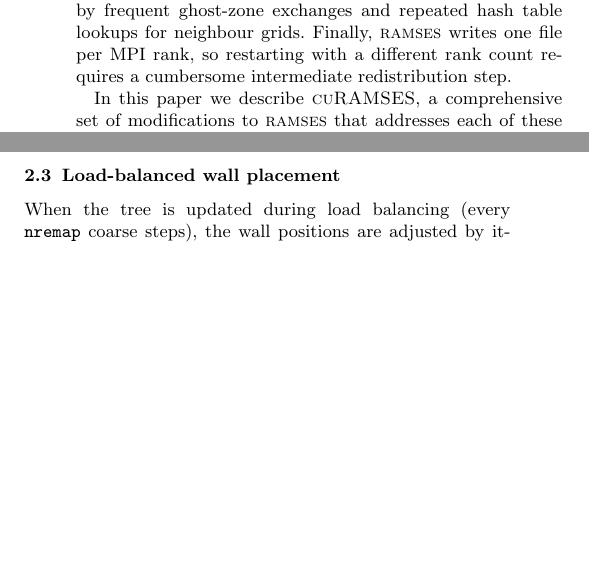
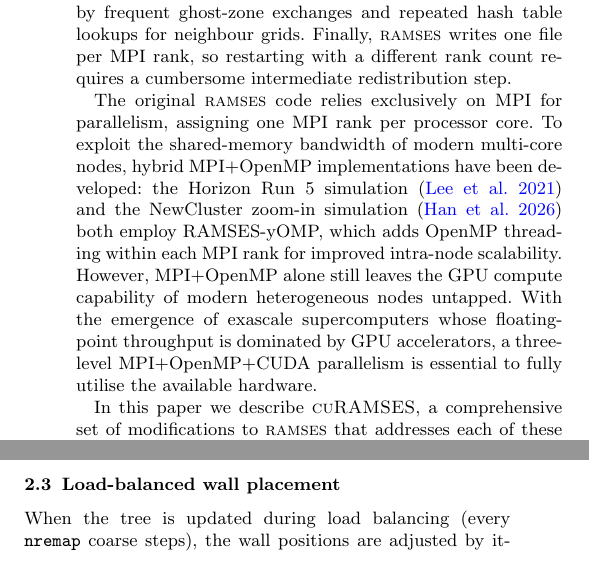
Before and after one commit to kjhan0606/cuRAMSES-kjhan, a LaTeX paper (misc/paper.tex): two parts of the columns of page 2 of 12, joined at a grey line, cut so that both start at the same text, the shorter picture padded with empty space. Compiled offline with pdfLaTeX; a LaTeX package or settings file that is missing is left out.

Commit message:
Add MPI→MPI+OpenMP→MPI+OpenMP+CUDA progression to introduction
- Original RAMSES MPI-only, HR5/NewCluster use MPI+OpenMP (RAMSES-yOMP)
- MPI+OpenMP+CUDA needed for exascale supercomputers
- Add references: Lee et al. 2021 (HR5), Han et al. 2026 (NewCluster)

Co-Authored-By: Claude Opus 4.6 <noreply@anthropic.com>

```diff
--- a/misc/paper.tex
+++ b/misc/paper.tex
@@ -151,6 +151,19 @@ cost driven by frequent ghost-zone exchanges and repeated hash table
 lookups for neighbour grids. Finally, \ramses\ writes one file per MPI
 rank, so restarting with a different rank count requires a cumbersome
 intermediate redistribution step.
+
+The original \ramses\ code relies exclusively on MPI for
+parallelism, assigning one MPI rank per processor core. To exploit the
+shared-memory bandwidth of modern multi-core nodes, hybrid MPI+OpenMP
+implementations have been developed: the Horizon Run~5 simulation
+\citep{Lee2021} and the NewCluster zoom-in simulation
+\citep{Han2026} both employ RAMSES-yOMP, which adds OpenMP threading
+within each MPI rank for improved intra-node scalability. However,
+MPI+OpenMP alone still leaves the GPU compute capability of modern
+heterogeneous nodes untapped. With the emergence of exascale
+supercomputers whose floating-point throughput is dominated by GPU
+accelerators, a three-level MPI+OpenMP+CUDA parallelism is essential
+to fully utilise the available hardware.
 
 In this paper we describe \curamses, a comprehensive set of
 modifications to \ramses\ that addresses each of these challenges. We
```
Also changed, not shown: misc/paper.tex (6 more changed lines).
